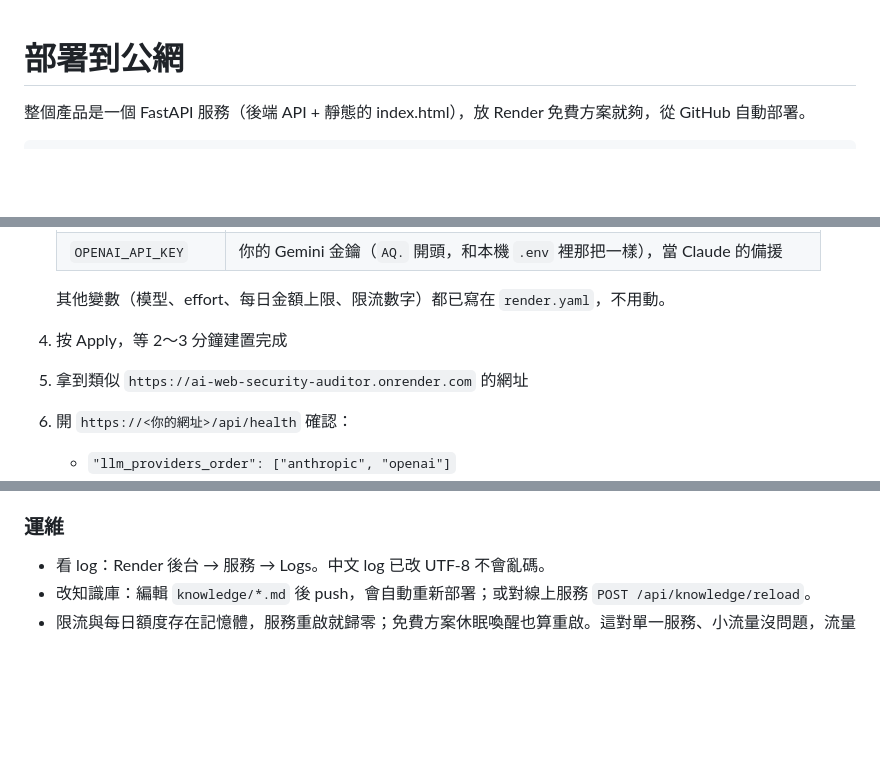
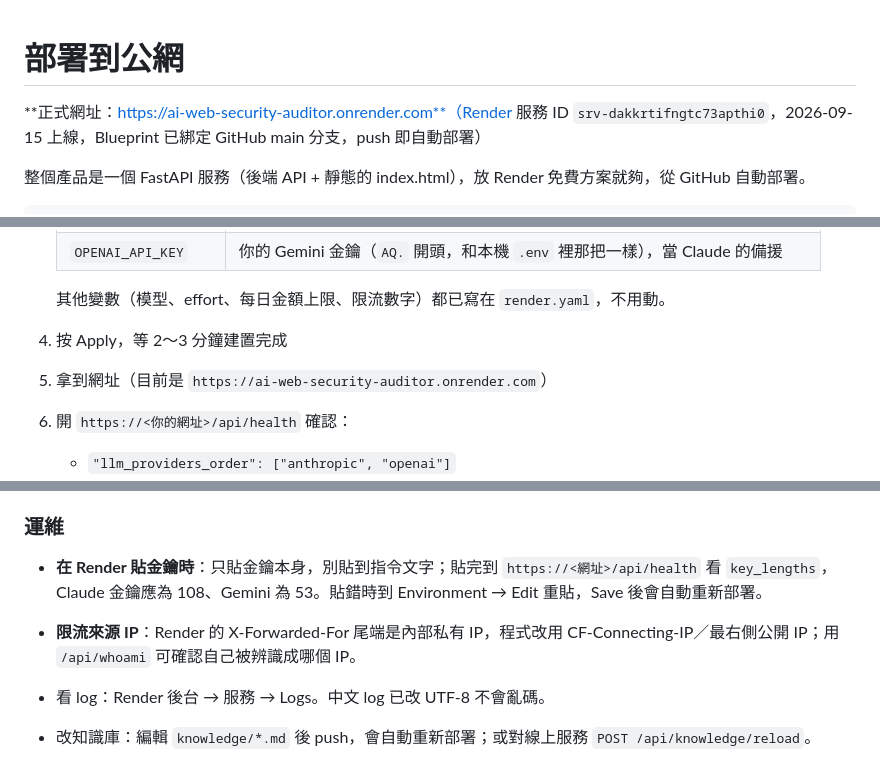
Before and after one commit to kuo0924/ai-web-security-auditor, a Markdown page: DEPLOY.md, 3 parts joined by grey strips. Rendered like a GitHub page; blank space fills up the shorter version.

```diff
--- a/DEPLOY.md
+++ b/DEPLOY.md
@@ -1,4 +1,6 @@
 # 部署到公網
+
+**正式網址：https://ai-web-security-auditor.onrender.com**（Render 服務 ID `srv-dakkrtifngtc73apthi0`，2026-09-15 上線，Blueprint 已綁定 GitHub main 分支，push 即自動部署）
 
 整個產品是一個 FastAPI 服務（後端 API + 靜態的 index.html），放 Render 免費方案就夠，從 GitHub 自動部署。
 
@@ -45,7 +47,7 @@ git log -p --all | grep -E "AQ\.|AIza|sk-[A-Za-z0-9]{30}"
 
    其他變數（模型、effort、每日金額上限、限流數字）都已寫在 `render.yaml`，不用動。
 4. 按 Apply，等 2～3 分鐘建置完成
-5. 拿到類似 `https://ai-web-security-auditor.onrender.com` 的網址
+5. 拿到網址（目前是 `https://ai-web-security-auditor.onrender.com`）
 6. 開 `https://<你的網址>/api/health` 確認：
    - `"llm_providers_order": ["anthropic", "openai"]`
    - `"llm_model": "claude-sonnet-5"`
@@ -88,6 +90,9 @@ Render 免費方案在 15 分鐘沒人用之後會休眠，下一個人打開要
 
 ### 運維
 
+- **在 Render 貼金鑰時**：只貼金鑰本身，別貼到指令文字；貼完到 `https://<網址>/api/health` 看 `key_lengths`，Claude 金鑰應為 108、Gemini 為 53。貼錯時到 Environment → Edit 重貼，Save 後會自動重新部署。
+- **限流來源 IP**：Render 的 X-Forwarded-For 尾端是內部私有 IP，程式改用 CF-Connecting-IP／最右側公開 IP；用 `/api/whoami` 可確認自己被辨識成哪個 IP。
+
 - 看 log：Render 後台 → 服務 → Logs。中文 log 已改 UTF-8 不會亂碼。
 - 改知識庫：編輯 `knowledge/*.md` 後 push，會自動重新部署；或對線上服務 `POST /api/knowledge/reload`。
 - 限流與每日額度存在記憶體，服務重啟就歸零；免費方案休眠喚醒也算重啟。這對單一服務、小流量沒問題，流量大了再換 Redis。
```
Also changed, not shown: README.md (+1 -1 lines).
